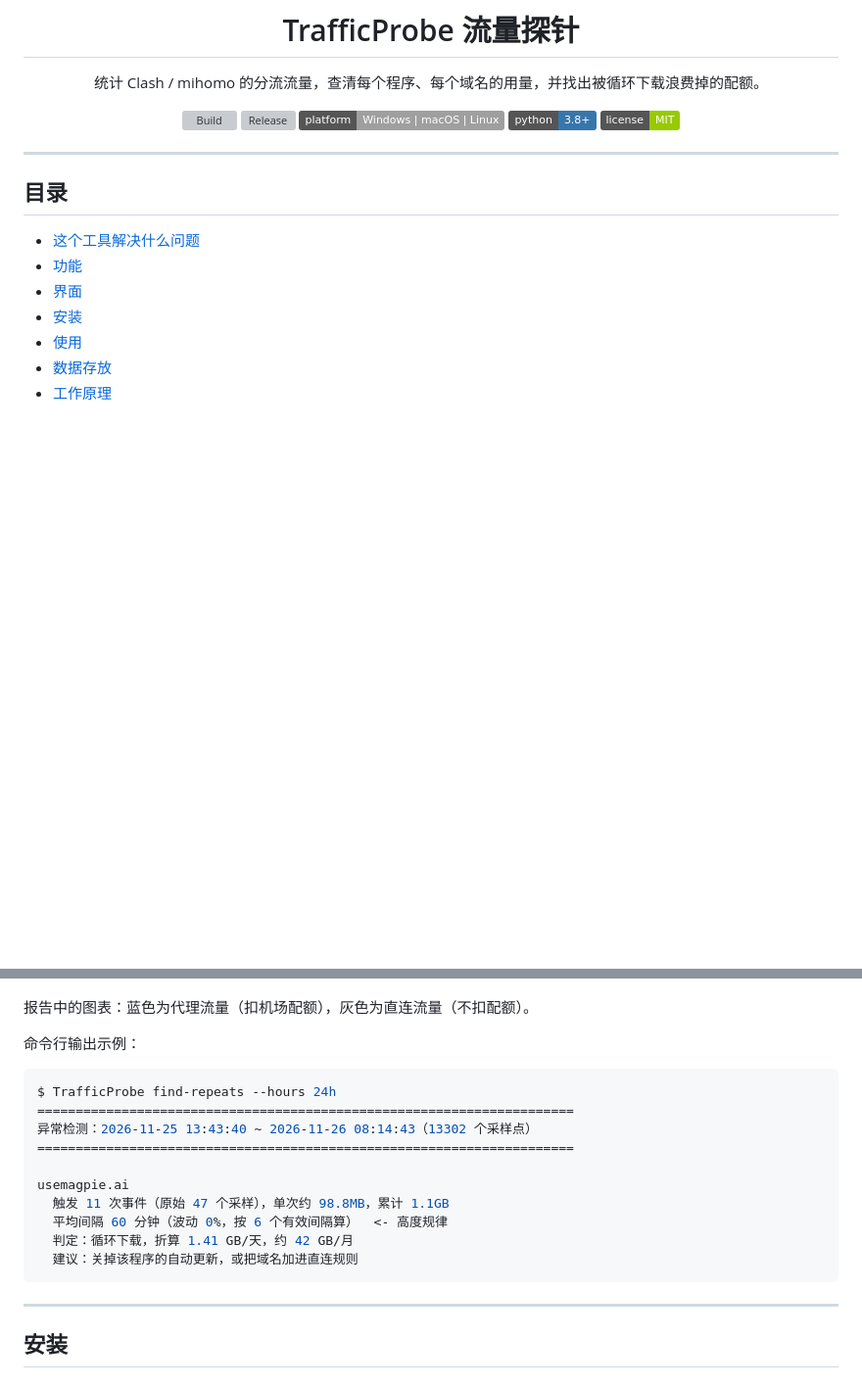
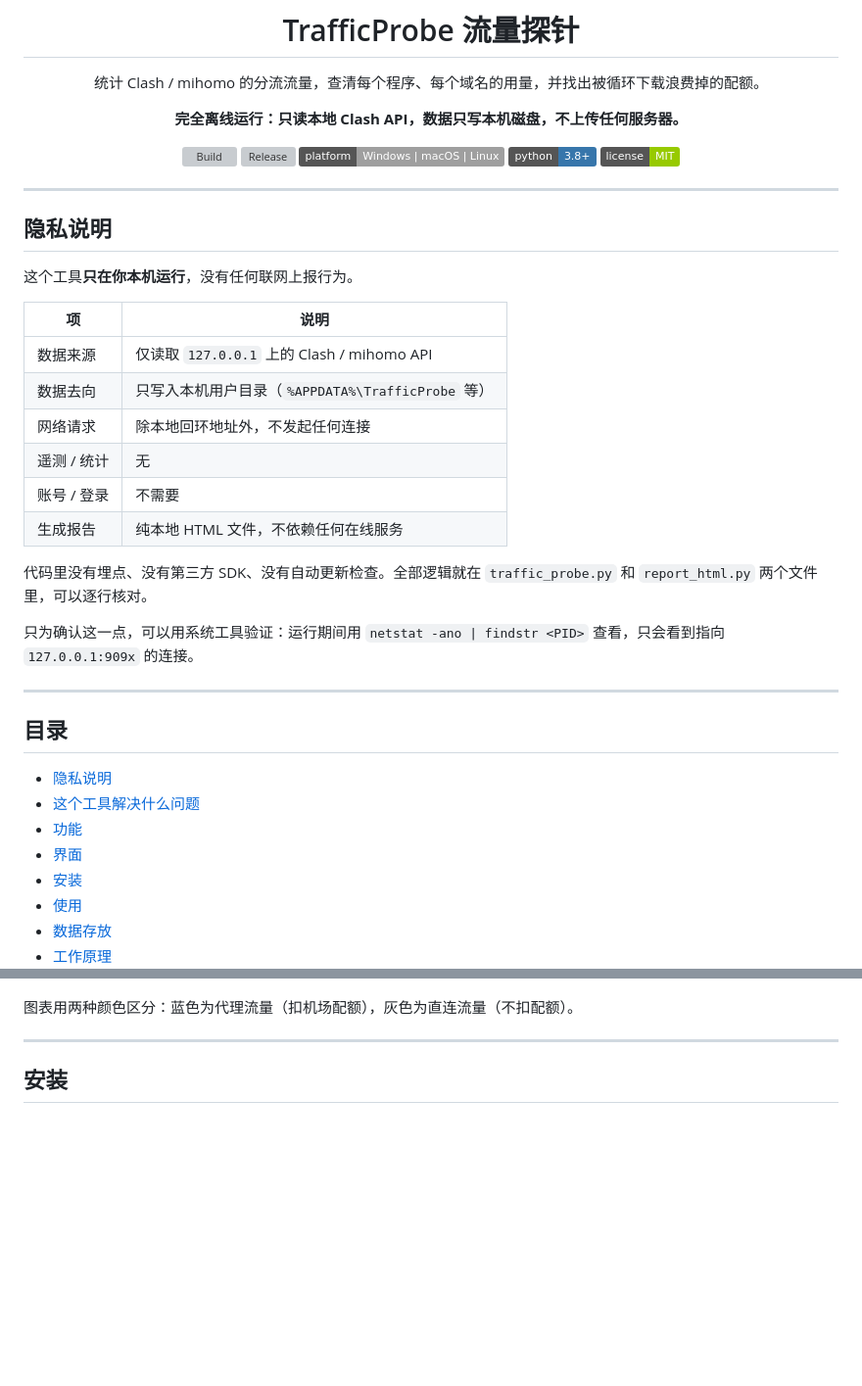
Before and after one commit to yutao8/TrafficProbe, a Markdown page: README.md, 2 parts joined by grey strips. Shown at 98% size. Drawn GitHub-style; badges without logos; blank space fills up the shorter version; grey boxes are pictures that could not be loaded.

Commit message:
docs: 补充终端截图与隐私说明
界面章节:
- 拆成三部分: 交互菜单、命令行输出、HTML 报告
- 新增 docs/make_terminal_shots.py 生成终端截图底稿
- 按 CJK 显示宽度对齐，修正表头与数字列错位

隐私说明:
- 新增独立章节，说明仅本地运行、无联网上报
- 数据只读本地 Clash API，只写本机磁盘
- 代码中网络调用仅有 127.0.0.1 一处，已实测验证

CI 修复:
- Windows 构建补上 tray_win.py（原先漏打包，托盘功能会失效）
- lint 的 py_compile 加入 tray_win.py

````diff
--- a/README.md
+++ b/README.md
@@ -3,6 +3,8 @@
 # TrafficProbe 流量探针
 
 统计 Clash / mihomo 的分流流量，查清每个程序、每个域名的用量，并找出被循环下载浪费掉的配额。
+
+**完全离线运行：只读本地 Clash API，数据只写本机磁盘，不上传任何服务器。**
 
 [![Build](https://github.com/OWNER/TrafficProbe/actions/workflows/build.yml/badge.svg)](https://github.com/OWNER/TrafficProbe/actions/workflows/build.yml)
 [![Release](https://img.shields.io/github/v/release/OWNER/TrafficProbe?color=blue)](https://github.com/OWNER/TrafficProbe/releases)
@@ -14,8 +16,28 @@
 
 ---
 
+## 隐私说明
+
+这个工具**只在你本机运行**，没有任何联网上报行为。
+
+| 项 | 说明 |
+|---|---|
+| 数据来源 | 仅读取 `127.0.0.1` 上的 Clash / mihomo API |
+| 数据去向 | 只写入本机用户目录（`%APPDATA%\TrafficProbe` 等） |
+| 网络请求 | 除本地回环地址外，不发起任何连接 |
+| 遥测 / 统计 | 无 |
+| 账号 / 登录 | 不需要 |
+| 生成报告 | 纯本地 HTML 文件，不依赖任何在线服务 |
+
+代码里没有埋点、没有第三方 SDK、没有自动更新检查。全部逻辑就在 `traffic_probe.py` 和 `report_html.py` 两个文件里，可以逐行核对。
+
+只为确认这一点，可以用系统工具验证：运行期间用 `netstat -ano | findstr <PID>` 查看，只会看到指向 `127.0.0.1:909x` 的连接。
+
+---
+
 ## 目录
 
+- [隐私说明](#隐私说明)
 - [这个工具解决什么问题](#这个工具解决什么问题)
 - [功能](#功能)
 - [界面](#界面)
@@ -71,21 +107,6 @@ TrafficProbe 通过 mihomo 的 API 持续轮询，把增量流量按「进程 +
 ![HTML 报告预览](docs/report-preview.png)
 
-报告中的图表：蓝色为代理流量（扣机场配额），灰色为直连流量（不扣配额）。
-
-命令行输出示例：
-
-```console
-$ TrafficProbe find-repeats --hours 24h
-======================================================================
-异常检测：2026-11-25 13:43:40 ~ 2026-11-26 08:14:43（13302 个采样点）
-======================================================================
-
-usemagpie.ai
-  触发 11 次事件（原始 47 个采样），单次约 98.8MB，累计 1.1GB
-  平均间隔 60 分钟（波动 0%，按 6 个有效间隔算）  <- 高度规律
-  判定：循环下载，折算 1.41 GB/天，约 42 GB/月
-  建议：关掉该程序的自动更新，或把域名加进直连规则
-```
+图表用两种颜色区分：蓝色为代理流量（扣机场配额），灰色为直连流量（不扣配额）。
 
 ---
 
````
Also changed, not shown: other parts of README.md (+14 -0 lines), docs/terminal-cli.png (added), docs/terminal-menu.png (added), 5 other files.
